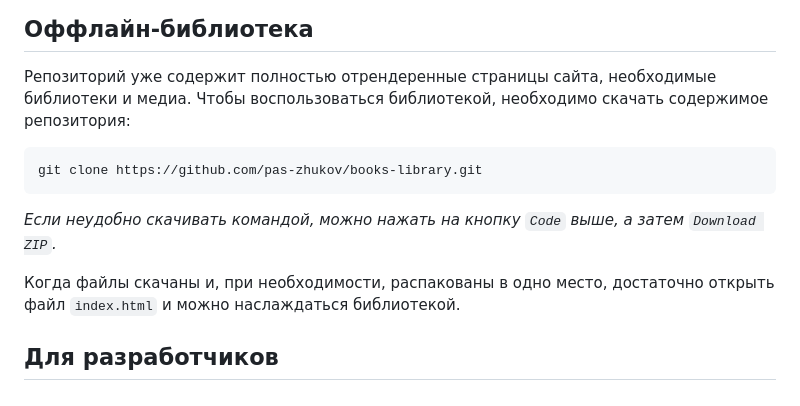
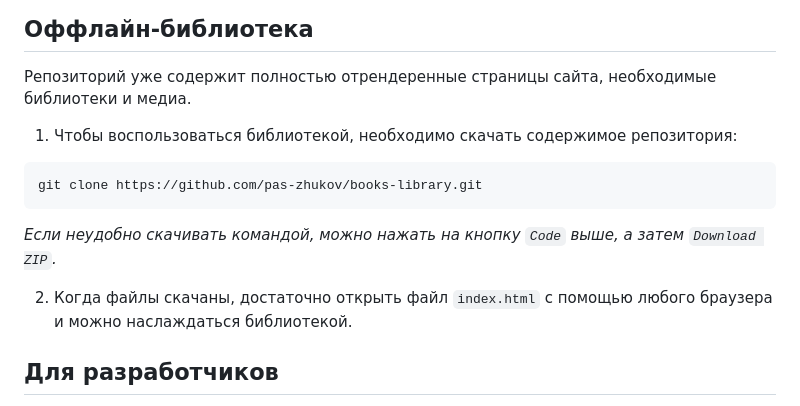
Before and after one commit to pas-zhukov/books-library, a Markdown page: README.md, the part around the change. GitHub-like rendering.

Commit message:
instructions for granny

````diff
--- a/README.md
+++ b/README.md
@@ -9,13 +9,13 @@
 
 ## Оффлайн-библиотека
 Репозиторий уже содержит полностью отрендеренные страницы сайта, необходимые библиотеки и медиа.
-Чтобы воспользоваться библиотекой, необходимо скачать содержимое репозитория:
+1. Чтобы воспользоваться библиотекой, необходимо скачать содержимое репозитория:
 ```
 git clone https://github.com/pas-zhukov/books-library.git
 ```
 _Если неудобно скачивать командой, можно нажать на кнопку `Code` выше, а затем `Download ZIP`._
 
-Когда файлы скачаны и, при необходимости, распакованы в одно место, достаточно открыть файл `index.html` и можно наслаждаться библиотекой.
+2. Когда файлы скачаны, достаточно открыть файл `index.html` с помощью любого браузера и можно наслаждаться библиотекой.
 
 ## Для разработчиков
 
````
